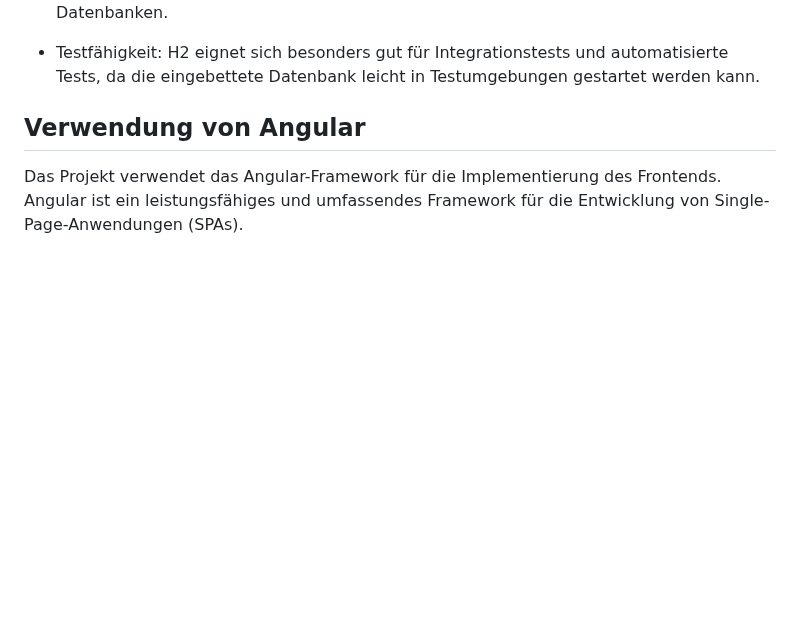
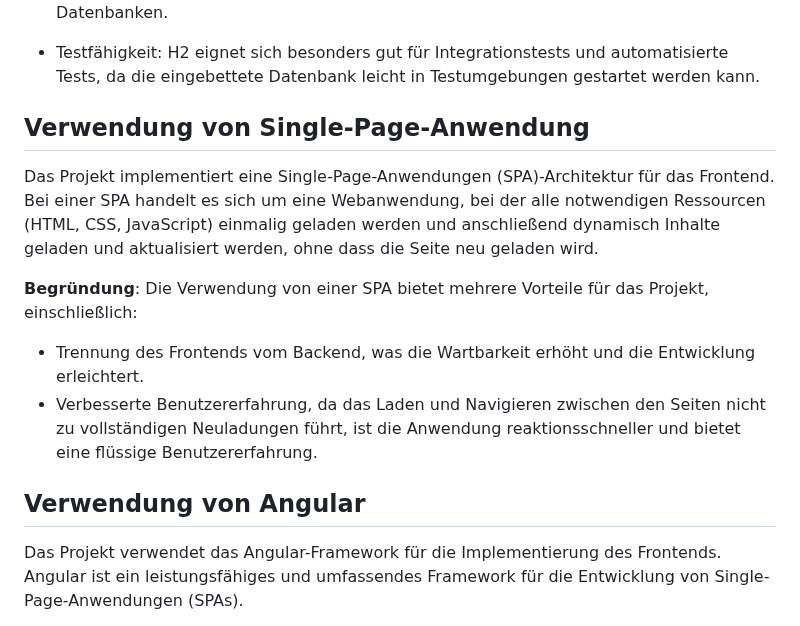
Before and after one commit to party-time-2/party-time, a Markdown page: docs/Design-Entscheidungen/design-entscheidungen.md, the part around one of its changes. GitHub-like rendering; blank space fills up the shorter version.

Commit message:
add design entscheidung

```diff
--- a/docs/Design-Entscheidungen/design-entscheidungen.md
+++ b/docs/Design-Entscheidungen/design-entscheidungen.md
@@ -88,6 +88,16 @@ Die Verwendung einer H2 Datenbank bietet mehrere Vorteile für das Projekt, eins
 - Kompatibilität: H2 ist vergleichbar mit anderen JDBC-Datenbanken und ermöglicht so eine einfache Migration zu anderen, evtl. für den Betrieb besser geeigneten Datenbanken.
 
 - Testfähigkeit: H2 eignet sich besonders gut für Integrationstests und automatisierte Tests, da die eingebettete Datenbank leicht in Testumgebungen gestartet werden kann.
+
+## Verwendung von Single-Page-Anwendung
+
+Das Projekt implementiert eine Single-Page-Anwendungen (SPA)-Architektur für das Frontend. Bei einer SPA handelt es sich um eine Webanwendung, bei der alle notwendigen Ressourcen (HTML, CSS, JavaScript) einmalig geladen werden und anschließend dynamisch Inhalte geladen und aktualisiert werden, ohne dass die Seite neu geladen wird.
+
+**Begründung**:
+Die Verwendung von einer SPA bietet mehrere Vorteile für das Projekt, einschließlich:
+
+- Trennung des Frontends vom Backend, was die Wartbarkeit erhöht und die Entwicklung erleichtert.
+- Verbesserte Benutzererfahrung, da das Laden und Navigieren zwischen den Seiten nicht zu vollständigen Neuladungen führt, ist die Anwendung reaktionsschneller und bietet eine flüssige Benutzererfahrung.
 
 ## Verwendung von Angular
 
```
Also changed, not shown: other parts of docs/Design-Entscheidungen/design-entscheidungen.md (+1 -1 lines).
